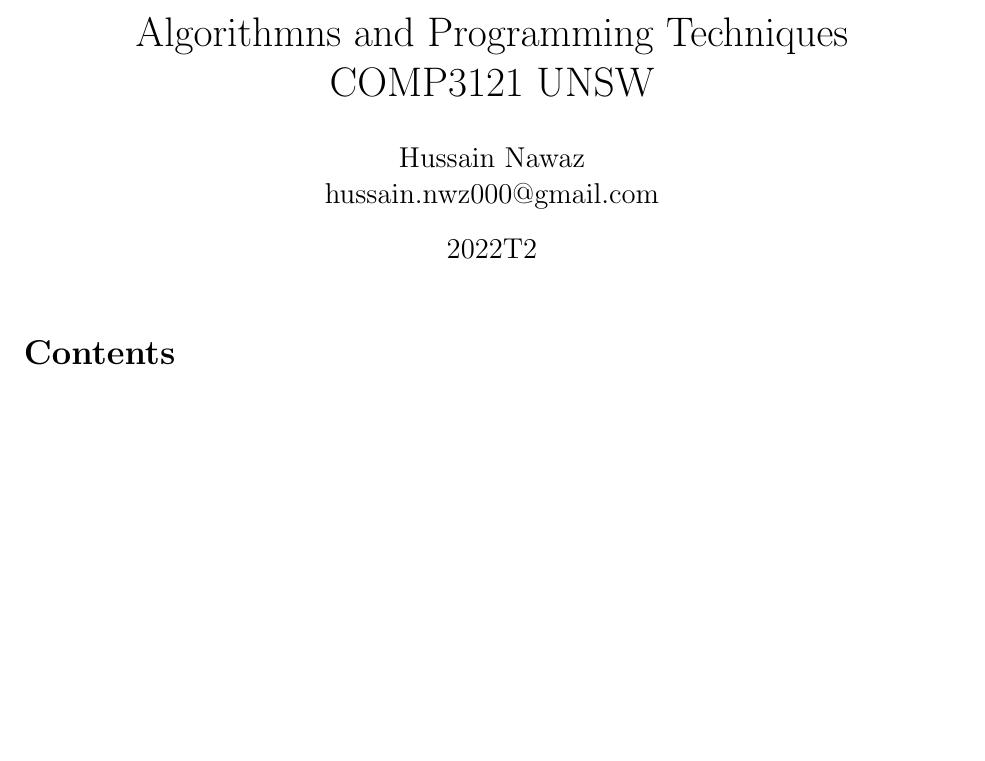
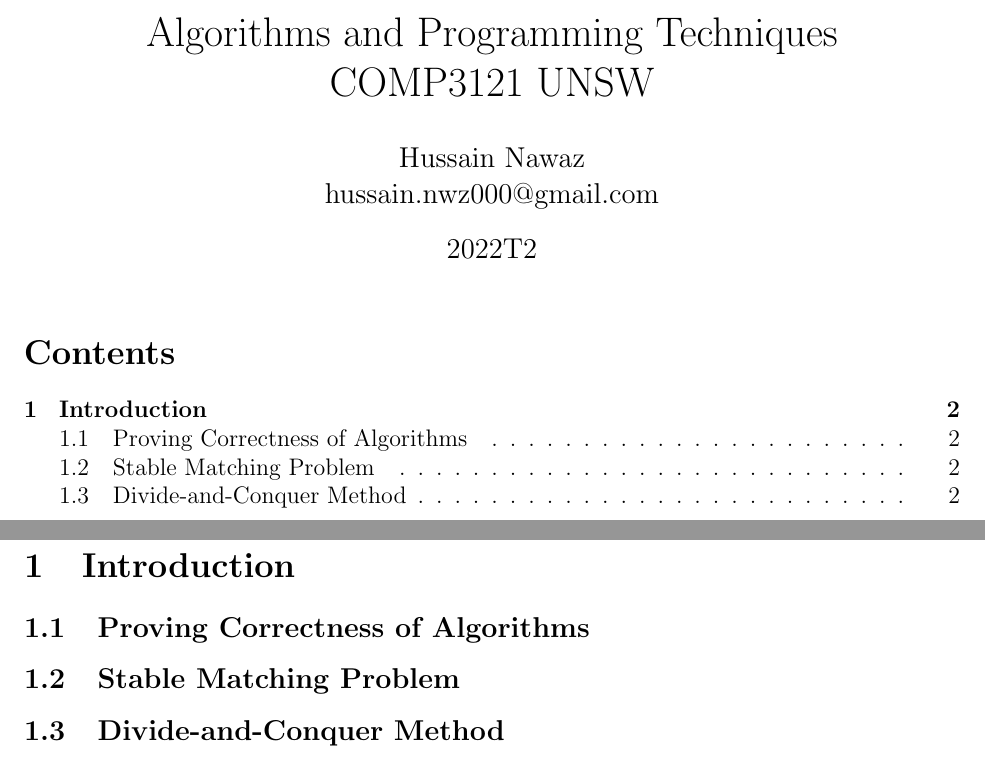
Before and after one commit to imagine-hussain/comp3121_notes, a LaTeX document (comp3121_main.tex, which reads divide_conquer.tex, introduction.tex): part of the page before the commit and two parts of pages 1 and 2 of 2 after it, the two joined at a grey line, cut so that both start at the same text, the shorter picture padded with empty space. Compiled offline with pdfLaTeX.

Commit message:
setup structure

```diff
--- a/comp3121_main.tex
+++ b/comp3121_main.tex
@@ -28,7 +28,7 @@
 \setlength{\headheight}{15pt}
 \renewcommand{\headrulewidth}{0pt}
 \renewcommand{\footrulewidth}{0pt}
-\title{Algorithmns and Programming Techniques \\ COMP3121 UNSW}
+\title{Algorithms and Programming Techniques \\ COMP3121 UNSW}
 \author{Hussain Nawaz \\ hussain.nwz000@gmail.com}
 \date{2022T2}
 
@@ -41,4 +41,14 @@
 \tableofcontents
 \newpage
 
+    \subfile{introduction.tex}
+    \subfile{algorithm_analysis.tex}
+    \subfile{divide_conquer.tex}
+    \subfile{greedy.tex}
+    \subfile{dynamic_programming.tex}
+    \subfile{network_flow_analysis.tex}
+    \subfile{string_matching.tex}
+    \subfile{linear_programming.tex}
+    \subfile{intractable_problems_approximations.tex}
+
 \end{document}
--- /dev/null
+++ b/divide_conquer.tex
@@ -0,0 +1,7 @@
+
+\subsection{Divide-and-Conquer Method}
+
+% \subsection{Asymptotic behavior, recurrences, summations, estimations}
+% \subsection{Weighing coins}
+% \subsection{The Master Theorem}
+% \subsection{Applications of the master Theorem: median of medians}
--- /dev/null
+++ b/introduction.tex
@@ -0,0 +1,5 @@
+
+\section{Introduction}
+
+\subsection{Proving Correctness of Algorithms}
+\subsection{Stable Matching Problem}
```
Also changed, not shown: dynamic_programming.tex (added, +10 -0 lines), greedy.tex (added, +10 -0 lines), intractable_problems_approximations.tex (added, +7 -0 lines), linear_programming.tex (added, +5 -0 lines), network_flow_analysis.tex (added, +5 -0 lines), string_matching.tex (added, +5 -0 lines), algorithm_analysis.tex (added), comp3121_main.pdf.
